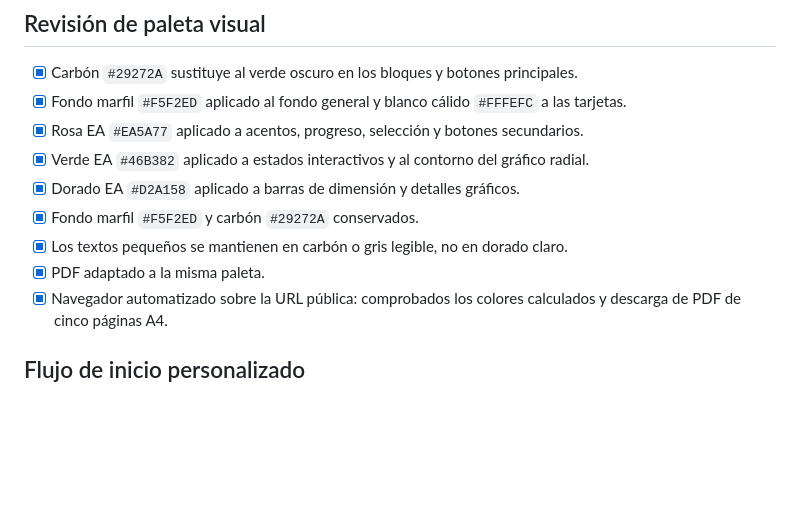
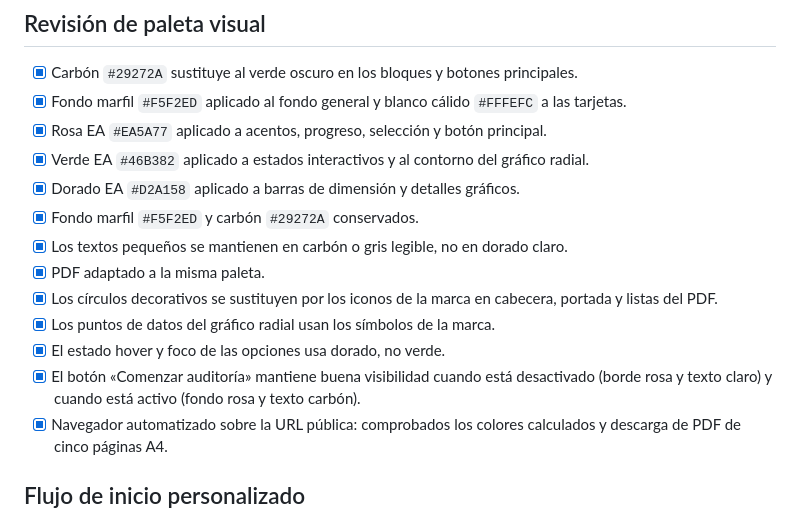
Before and after one commit to Anadonate/auditoria-marca, a Markdown page: CASOS-DE-PRUEBA.md, the part around the change. Rendered like a GitHub page; blank space fills up the shorter version.

Commit message:
Document brand icon replacement, gold hover and button state

```diff
--- a/CASOS-DE-PRUEBA.md
+++ b/CASOS-DE-PRUEBA.md
@@ -27,12 +27,16 @@ Estos escenarios son regresiones mínimas para comprobar que las reglas de perfi
 
 - [x] Carbón `#29272A` sustituye al verde oscuro en los bloques y botones principales.
 - [x] Fondo marfil `#F5F2ED` aplicado al fondo general y blanco cálido `#FFFEFC` a las tarjetas.
-- [x] Rosa EA `#EA5A77` aplicado a acentos, progreso, selección y botones secundarios.
+- [x] Rosa EA `#EA5A77` aplicado a acentos, progreso, selección y botón principal.
 - [x] Verde EA `#46B382` aplicado a estados interactivos y al contorno del gráfico radial.
 - [x] Dorado EA `#D2A158` aplicado a barras de dimensión y detalles gráficos.
 - [x] Fondo marfil `#F5F2ED` y carbón `#29272A` conservados.
 - [x] Los textos pequeños se mantienen en carbón o gris legible, no en dorado claro.
 - [x] PDF adaptado a la misma paleta.
+- [x] Los círculos decorativos se sustituyen por los iconos de la marca en cabecera, portada y listas del PDF.
+- [x] Los puntos de datos del gráfico radial usan los símbolos de la marca.
+- [x] El estado hover y foco de las opciones usa dorado, no verde.
+- [x] El botón «Comenzar auditoría» mantiene buena visibilidad cuando está desactivado (borde rosa y texto claro) y cuando está activo (fondo rosa y texto carbón).
 - [x] Navegador automatizado sobre la URL pública: comprobados los colores calculados y descarga de PDF de cinco páginas A4.
 
 ## Flujo de inicio personalizado
```
